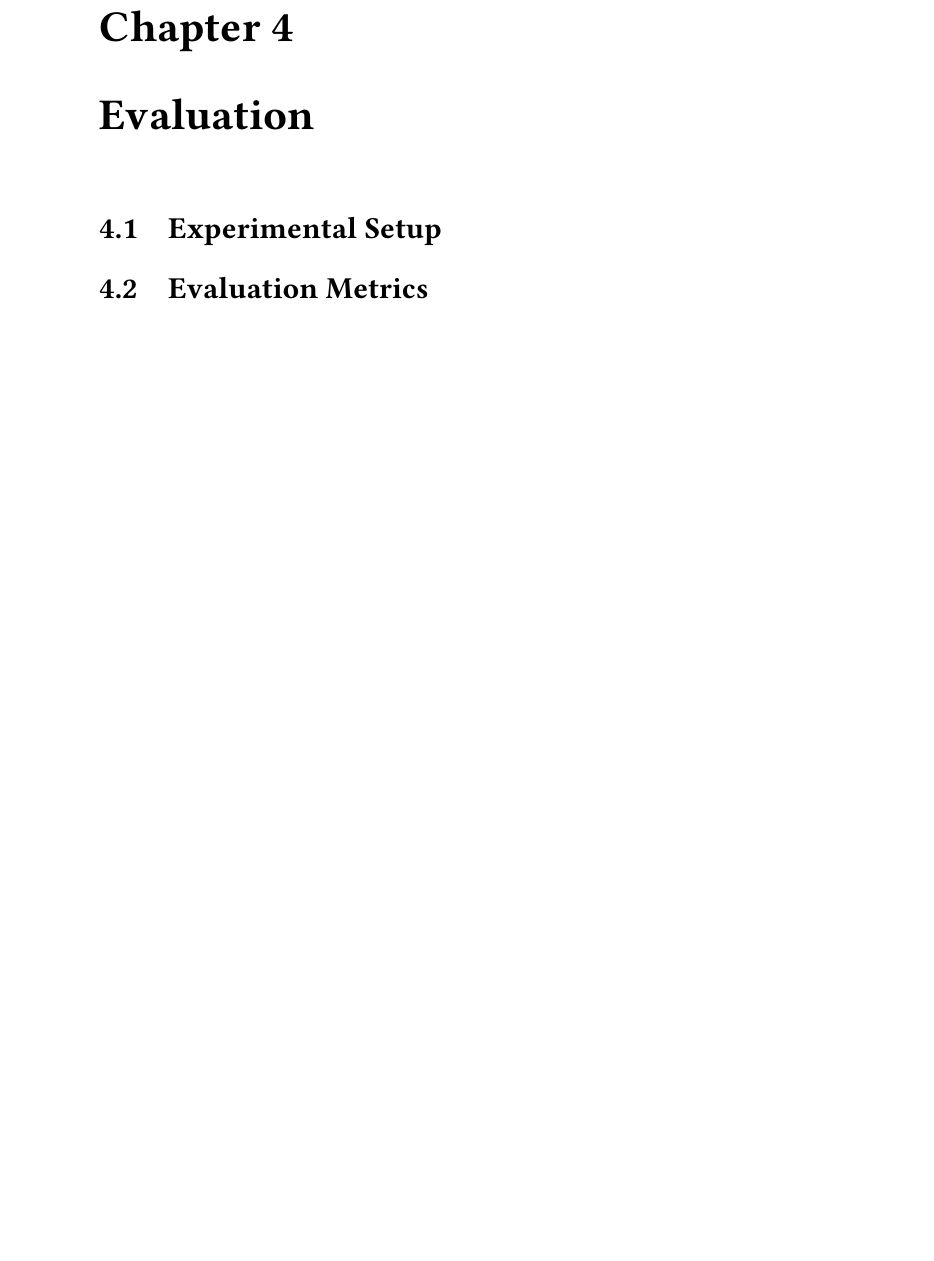
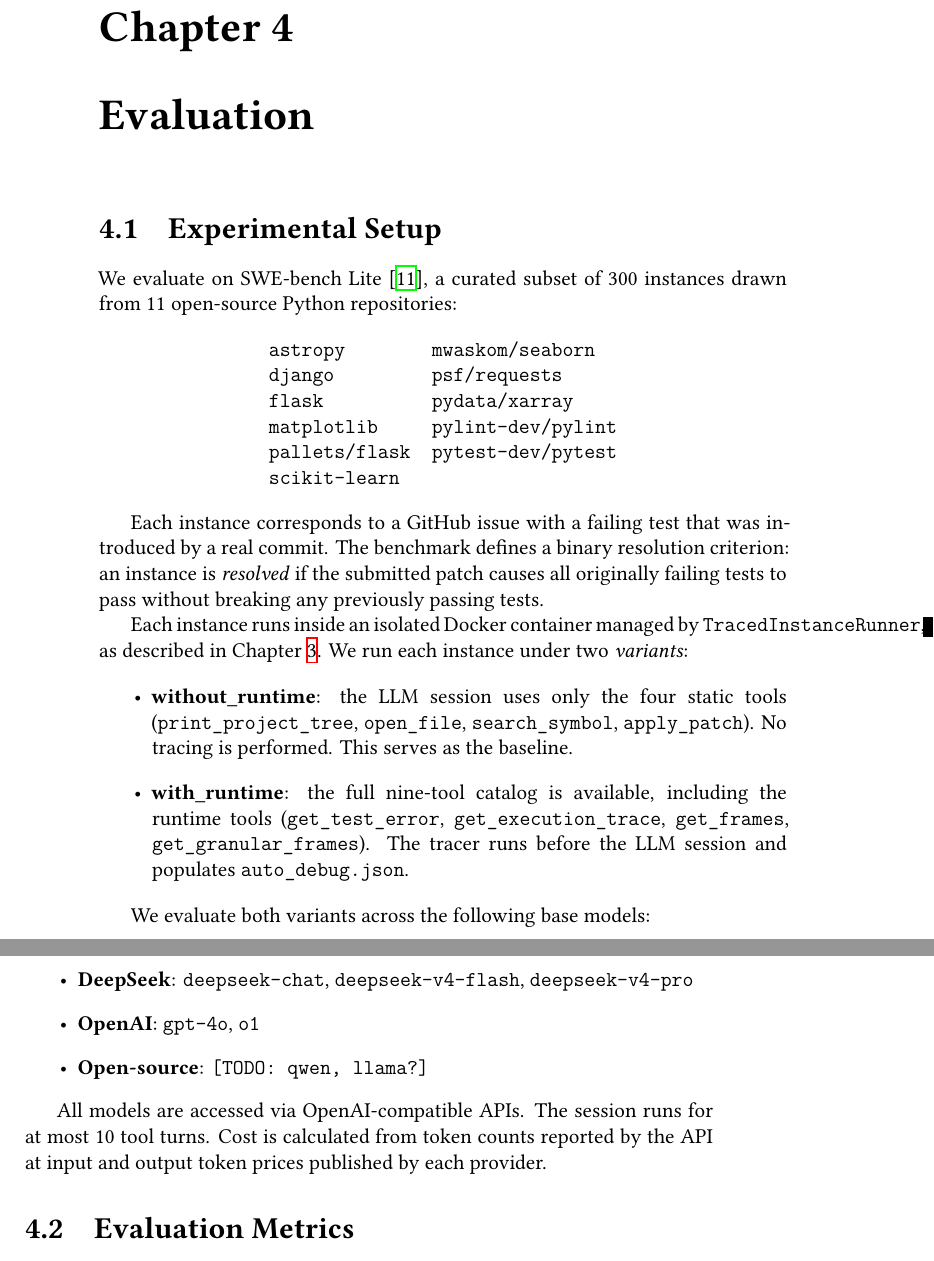
Before and after one commit to timofey256/debugger-thesis, a LaTeX thesis (src/main.tex, which reads src/ch4_evaluation.tex): part of page 24 of 29 before the commit and two parts of pages 24 and 25 of 31 after it, the two joined at a grey line, cut so that both start at the same text, the shorter picture padded with empty space. Compiled offline with XeLaTeX.

Commit message:
add desc of eval setup and metrics

```diff
--- a/src/ch4_evaluation.tex
+++ b/src/ch4_evaluation.tex
@@ -2,9 +2,38 @@
 \label{ch:evaluation}
 
 \section{Experimental Setup}
-% Datasets: SWE-Bench Lite, BugsInPy, (optionally SWE-Bench Verified)
-% Models evaluated
-% Baselines: static catalog (no runtime tools)
-% Infrastructure and cost accounting
+\label{sec:eval-setup}
+
+We evaluate on SWE-bench Lite~\citep{jimenez2023swebench}, a curated subset of 300 instances drawn from 11 open-source Python repositories:
+
+\begin{center}
+\begin{tabular}{ll}
+\texttt{astropy}            & \texttt{mwaskom/seaborn}   \\
+\texttt{django}             & \texttt{psf/requests}      \\
+\texttt{flask}              & \texttt{pydata/xarray}     \\
+\texttt{matplotlib}         & \texttt{pylint-dev/pylint} \\
+\texttt{pallets/flask}      & \texttt{pytest-dev/pytest} \\
+\texttt{scikit-learn}       &                            \\
+\end{tabular}
+\end{center}
+
+Each instance corresponds to a GitHub issue with a failing test that was introduced by a real commit. The benchmark defines a binary resolution criterion: an instance is \emph{resolved} if the submitted patch causes all originally failing tests to pass without breaking any previously passing tests.
+
+Each instance runs inside an isolated Docker container managed by \texttt{TracedInstanceRunner}, as described in \Cref{ch:system-methodology}. We run each instance under two \emph{variants}:
+
+\begin{itemize}\setlength{\itemsep}{6pt}
+  \item \textbf{without\_runtime}: the LLM session uses only the four static tools (\texttt{print\_project\_tree}, \texttt{open\_file}, \texttt{search\_symbol}, \texttt{apply\_patch}). No tracing is performed. This serves as the baseline.
+  \item \textbf{with\_runtime}: the full nine-tool catalog is available, including the runtime tools (\texttt{get\_test\_error}, \texttt{get\_execution\_trace}, \texttt{get\_frames}, \texttt{get\_granular\_frames}). The tracer runs before the LLM session and populates \texttt{auto\_debug.json}.
+\end{itemize}
+
+We evaluate both variants across the following base models:
+
+\begin{itemize}\setlength{\itemsep}{6pt}
+  \item \textbf{DeepSeek}: \texttt{deepseek-chat}, \texttt{deepseek-v4-flash}, \texttt{deepseek-v4-pro}
+  \item \textbf{OpenAI}: \texttt{gpt-4o}, \texttt{o1} % TODO: confirm exact model IDs
+  \item \textbf{Open-source}: \texttt{[TODO: qwen, llama?]}
+\end{itemize}
+
+All models are accessed via OpenAI-compatible APIs. The session runs for at most 10 tool turns. Cost is calculated from token counts reported by the API at input and output token prices published by each provider.
 
 \section{Evaluation Metrics}
```
Also changed, not shown: src/ch4_evaluation.tex (24 more changed lines).
